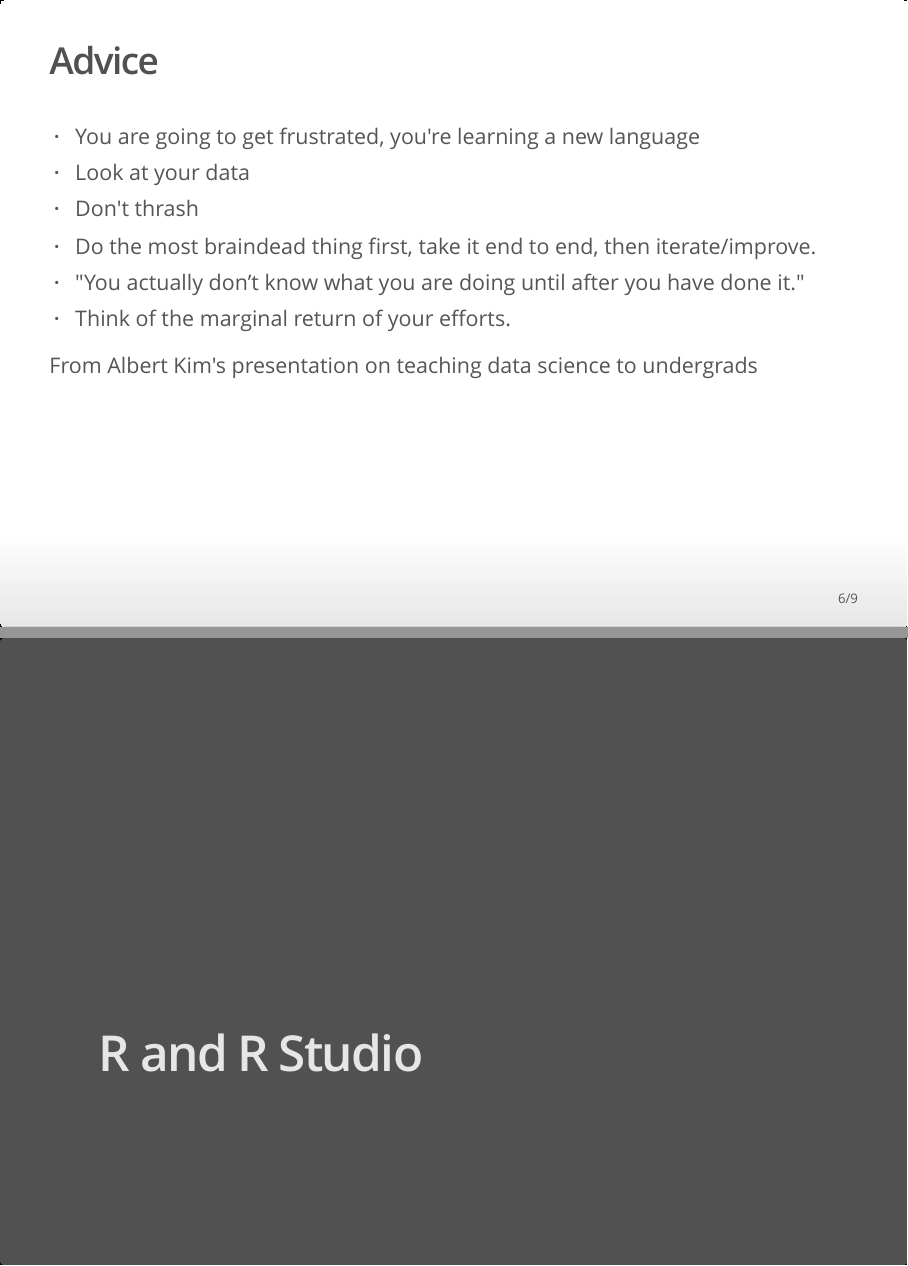
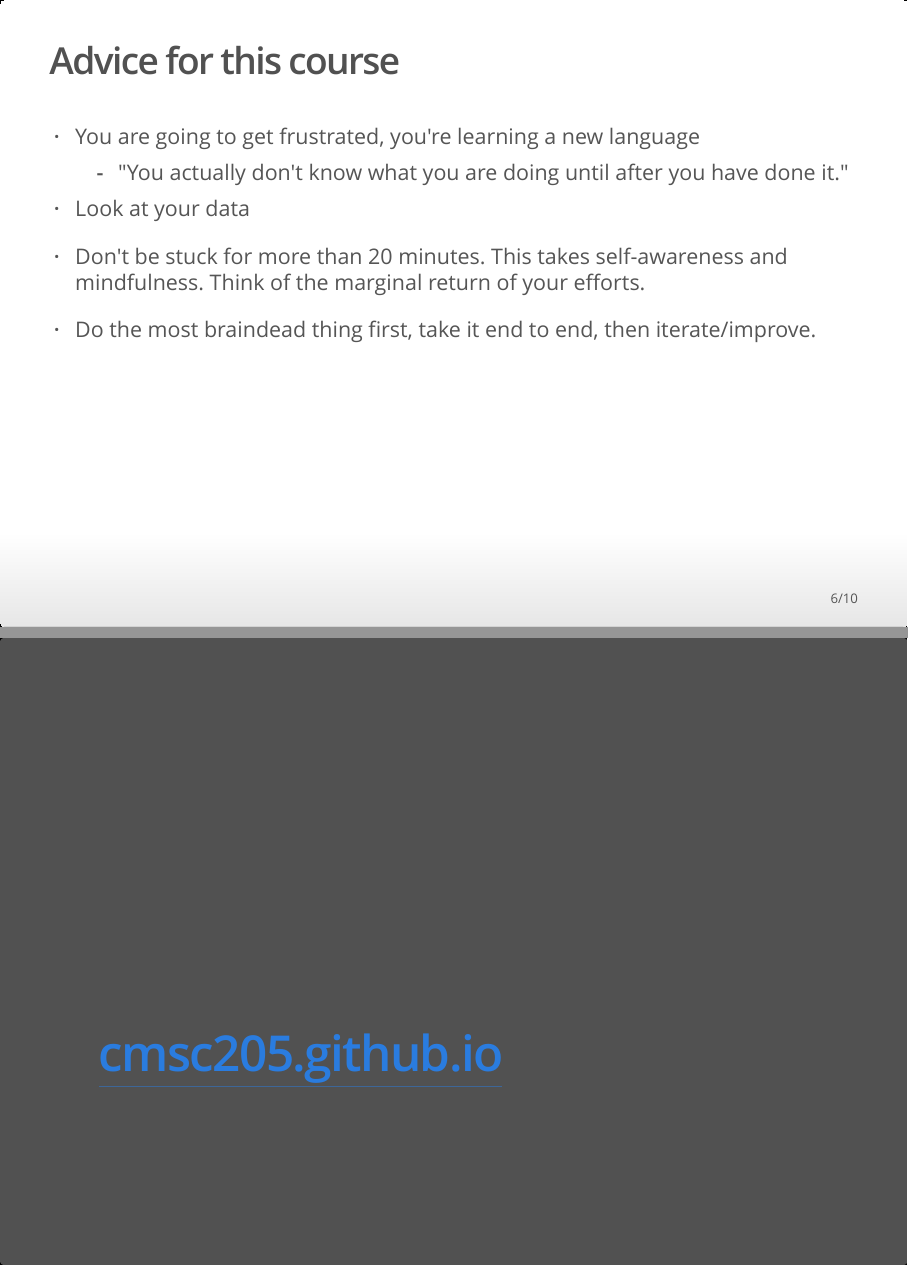
Before and after one commit to cmsc205/notes, an R Markdown document (day01/lec01.Rmd): pages 6 and 7 of 9 before the commit and pages 6 and 7 of 10 after it, joined at a grey line. The pictures show the output file day01/lec01.html that the author committed with the source, opened offline.

Commit message:
finishing slides

```diff
--- a/day01/lec01.Rmd
+++ b/day01/lec01.Rmd
@@ -31,16 +32,18 @@ Another view from Drew Conway
 
 Source: *R for Data Science*, Grolemund and Wickham
 
-## Advice
+## Advice for this course
 
 - You are going to get frustrated, you're learning a new language
+    + "You actually don't know what you are doing until after you have done it."
+
 - Look at your data
-- Don't thrash
+
+- Don't be stuck for more than 20 minutes. This takes self-awareness and mindfulness.  Think of the marginal return of your efforts.
+
 - Do the most braindead thing first, take it end to end, then iterate/improve.
-- "You actually don’t know what you are doing until after you have done it."
-- Think of the marginal return of your efforts.
 
-*From Albert Kim's presentation on teaching data science to undergrads*
+# [cmsc205.github.io](https://cmsc205.github.io/index.html)
 
 # R and R Studio
 
```
Also changed, not shown: day01/first-session.nb.html, day01/lec01.html, day01/lec01.Rmd (3 more changed lines).
